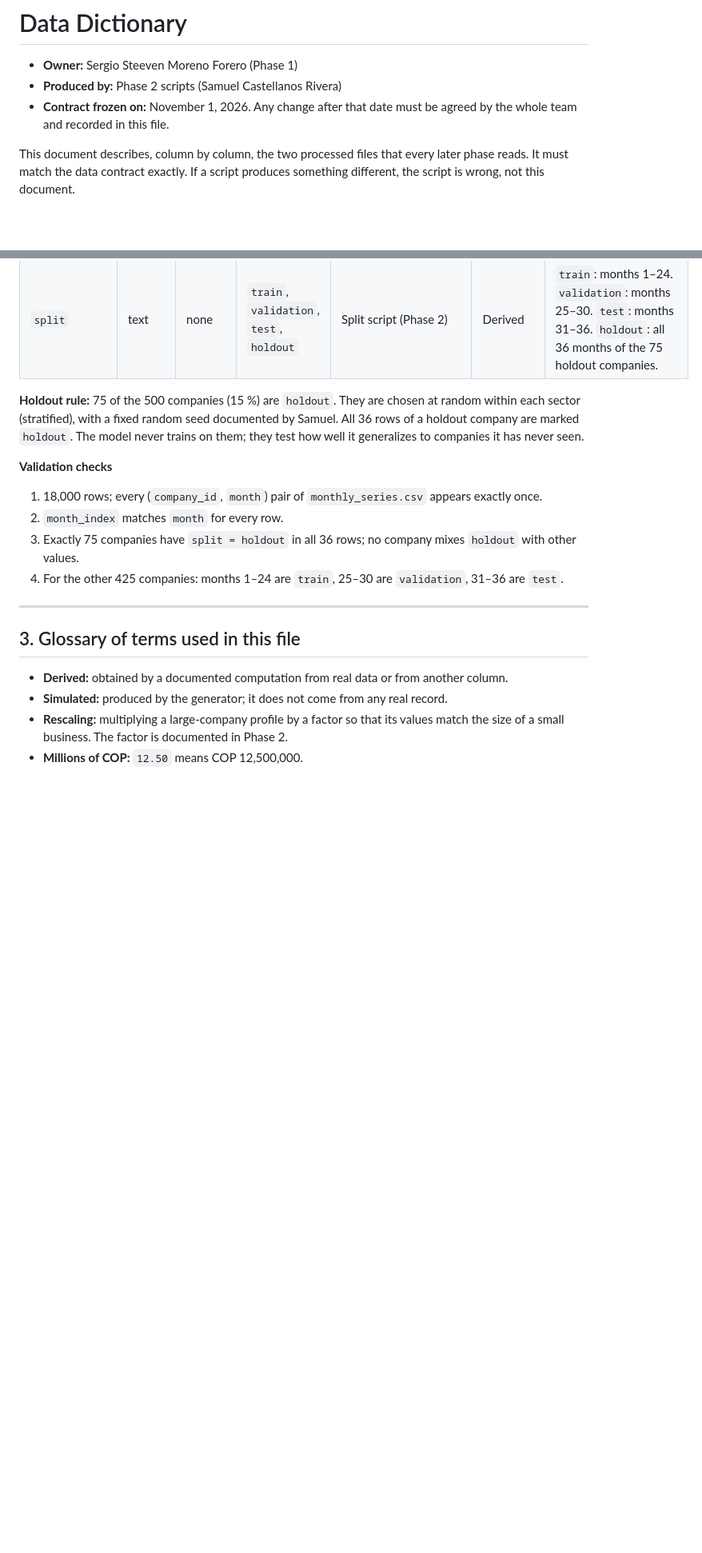
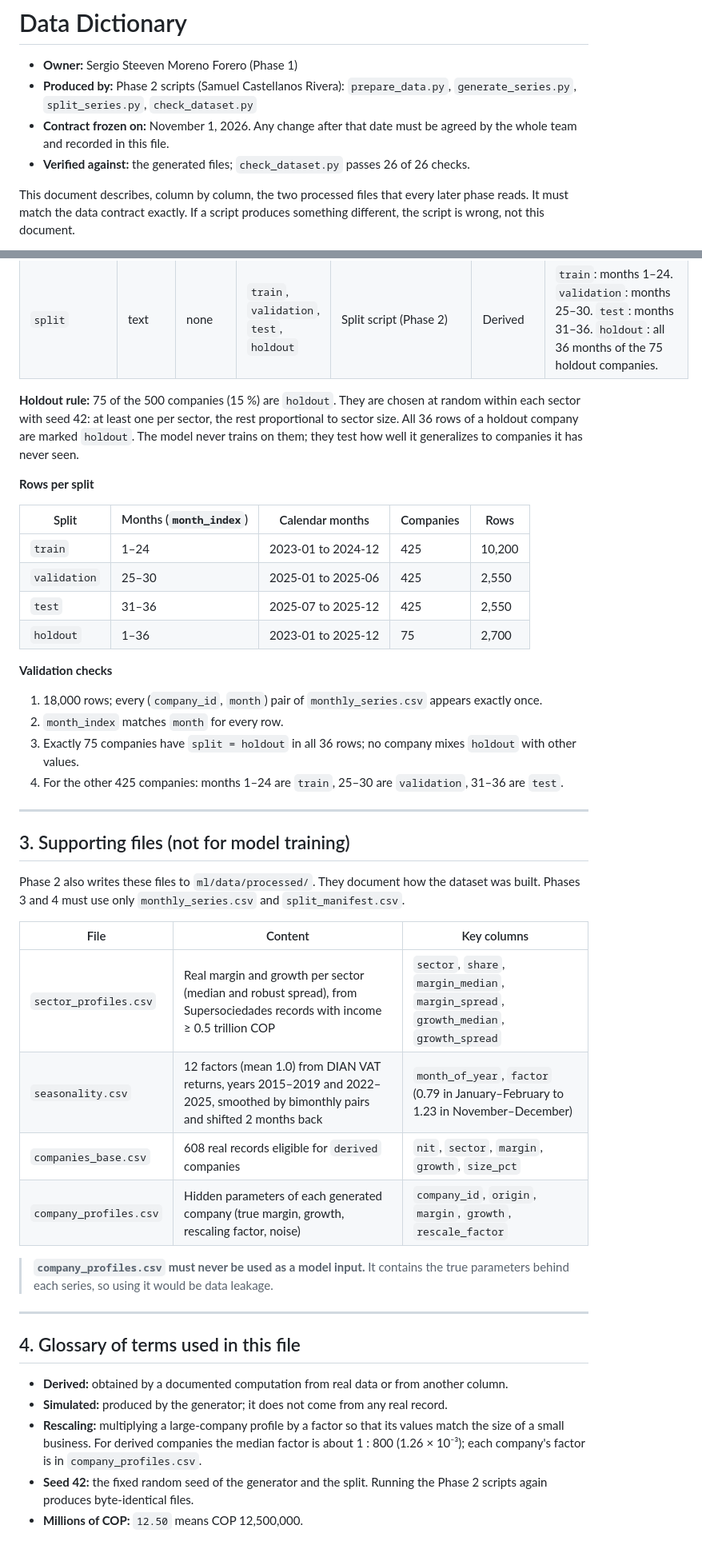
Before and after one commit to SergioMoreno12/AlertaFiscal, a Markdown page: docs/02_data_dictionary.md, 2 parts joined by grey strips. Shown at 80% size. Rendered like a GitHub page; blank space fills up the shorter version.

Commit message:
docs: complete data dictionary with phase 2 results

```diff
--- a/docs/02_data_dictionary.md
+++ b/docs/02_data_dictionary.md
@@ -1,8 +1,9 @@
 # Data Dictionary
 
 - **Owner:** Sergio Steeven Moreno Forero (Phase 1)
-- **Produced by:** Phase 2 scripts (Samuel Castellanos Rivera)
+- **Produced by:** Phase 2 scripts (Samuel Castellanos Rivera): `prepare_data.py`, `generate_series.py`, `split_series.py`, `check_dataset.py`
 - **Contract frozen on:** November 1, 2026. Any change after that date must be agreed by the whole team and recorded in this file.
+- **Verified against:** the generated files; `check_dataset.py` passes 26 of 26 checks.
 
 This document describes, column by column, the two processed files that every later phase reads. It must match the data contract exactly. If a script produces something different, the script is wrong, not this document.
 
@@ -49,7 +62,16 @@ This document describes, column by column, the two processed files that every la
 | `month_index` | integer | months | 1 to 36 | Computed from `month` | Derived | `2023-01` = 1, `2025-12` = 36. |
 | `split` | text | none | `train`, `validation`, `test`, `holdout` | Split script (Phase 2) | Derived | `train`: months 1–24. `validation`: months 25–30. `test`: months 31–36. `holdout`: all 36 months of the 75 holdout companies. |
 
-**Holdout rule:** 75 of the 500 companies (15 %) are `holdout`. They are chosen at random within each sector (stratified), with a fixed random seed documented by Samuel. All 36 rows of a holdout company are marked `holdout`. The model never trains on them; they test how well it generalizes to companies it has never seen.
+**Holdout rule:** 75 of the 500 companies (15 %) are `holdout`. They are chosen at random within each sector with seed 42: at least one per sector, the rest proportional to sector size. All 36 rows of a holdout company are marked `holdout`. The model never trains on them; they test how well it generalizes to companies it has never seen.
+
+**Rows per split**
+
+| Split | Months (`month_index`) | Calendar months | Companies | Rows |
+|---|---|---|---|---|
+| `train` | 1–24 | 2023-01 to 2024-12 | 425 | 10,200 |
+| `validation` | 25–30 | 2025-01 to 2025-06 | 425 | 2,550 |
+| `test` | 31–36 | 2025-07 to 2025-12 | 425 | 2,550 |
+| `holdout` | 1–36 | 2023-01 to 2025-12 | 75 | 2,700 |
 
 **Validation checks**
 
@@ -60,9 +82,25 @@ This document describes, column by column, the two processed files that every la
 
 ---
 
-## 3. Glossary of terms used in this file
+## 3. Supporting files (not for model training)
+
+Phase 2 also writes these files to `ml/data/processed/`. They document how the dataset was built. Phases 3 and 4 must use only `monthly_series.csv` and `split_manifest.csv`.
+
+| File | Content | Key columns |
+|---|---|---|
+| `sector_profiles.csv` | Real margin and growth per sector (median and robust spread), from Supersociedades records with income ≥ 0.5 trillion COP | `sector`, `share`, `margin_median`, `margin_spread`, `growth_median`, `growth_spread` |
+| `seasonality.csv` | 12 factors (mean 1.0) from DIAN VAT returns, years 2015–2019 and 2022–2025, smoothed by bimonthly pairs and shifted 2 months back | `month_of_year`, `factor` (0.79 in January–February to 1.23 in November–December) |
+| `companies_base.csv` | 608 real records eligible for `derived` companies | `nit`, `sector`, `margin`, `growth`, `size_pct` |
+| `company_profiles.csv` | Hidden parameters of each generated company (true margin, growth, rescaling factor, noise) | `company_id`, `origin`, `margin`, `growth`, `rescale_factor` |
+
+> **`company_profiles.csv` must never be used as a model input.** It contains the true parameters behind each series, so using it would be data leakage.
+
+---
+
+## 4. Glossary of terms used in this file
 
 - **Derived:** obtained by a documented computation from real data or from another column.
 - **Simulated:** produced by the generator; it does not come from any real record.
-- **Rescaling:** multiplying a large-company profile by a factor so that its values match the size of a small business. The factor is documented in Phase 2.
+- **Rescaling:** multiplying a large-company profile by a factor so that its values match the size of a small business. For derived companies the median factor is about 1 : 800 (1.26 × 10⁻³); each company's factor is in `company_profiles.csv`.
+- **Seed 42:** the fixed random seed of the generator and the split. Running the Phase 2 scripts again produces byte-identical files.
 - **Millions of COP:** `12.50` means COP 12,500,000.
```
Also changed, not shown: other parts of docs/02_data_dictionary.md (+16 -4 lines).
